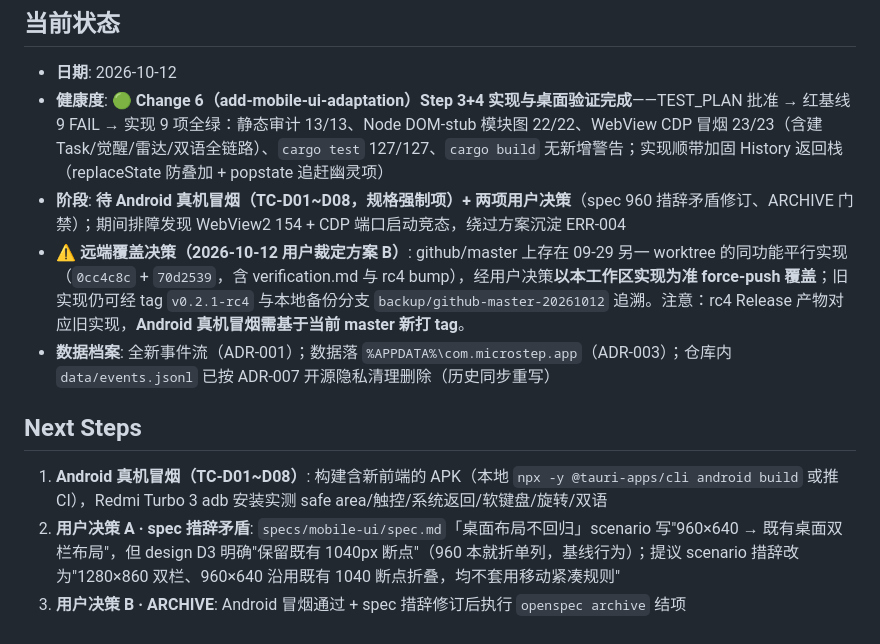
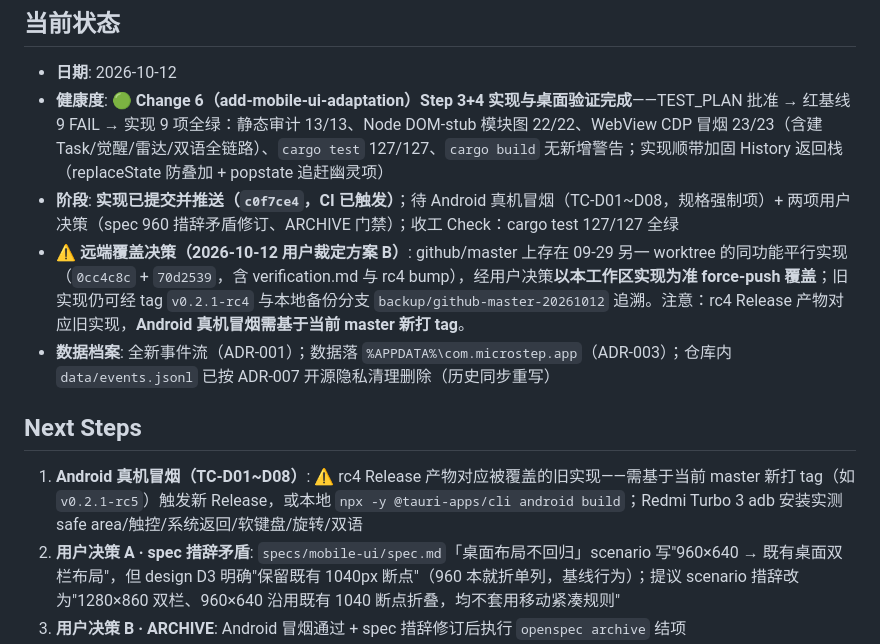
Before and after one commit to bloodcolding/MicroStep, a Markdown page: docs/harness/PROGRESS.md, the part around the change. GitHub-like rendering.

Commit message:
docs(progress): 下班收工——Check 127/127 全绿，Android 冒烟待新 tag

```diff
--- a/docs/harness/PROGRESS.md
+++ b/docs/harness/PROGRESS.md
@@ -9,13 +9,13 @@
 
 - **日期**: 2026-10-12
 - **健康度**: 🟢 **Change 6（add-mobile-ui-adaptation）Step 3+4 实现与桌面验证完成**——TEST_PLAN 批准 → 红基线 9 FAIL → 实现 9 项全绿：静态审计 13/13、Node DOM-stub 模块图 22/22、WebView CDP 冒烟 23/23（含建 Task/觉醒/雷达/双语全链路）、`cargo test` 127/127、`cargo build` 无新增警告；实现顺带加固 History 返回栈（replaceState 防叠加 + popstate 追赶幽灵项）
-- **阶段**: **待 Android 真机冒烟（TC-D01~D08，规格强制项）+ 两项用户决策**（spec 960 措辞矛盾修订、ARCHIVE 门禁）；期间排障发现 WebView2 154 + CDP 端口启动竞态，绕过方案沉淀 ERR-004
+- **阶段**: **实现已提交并推送（`c0f7ce4`，CI 已触发）**；待 Android 真机冒烟（TC-D01~D08，规格强制项）+ 两项用户决策（spec 960 措辞矛盾修订、ARCHIVE 门禁）；收工 Check：cargo test 127/127 全绿
 - **⚠️ 远端覆盖决策（2026-10-12 用户裁定方案 B）**: github/master 上存在 09-29 另一 worktree 的同功能平行实现（`0cc4c8c` + `70d2539`，含 verification.md 与 rc4 bump），经用户决策**以本工作区实现为准 force-push 覆盖**；旧实现仍可经 tag `v0.2.1-rc4` 与本地备份分支 `backup/github-master-20261012` 追溯。注意：rc4 Release 产物对应旧实现，**Android 真机冒烟需基于当前 master 新打 tag**。
 - **数据档案**: 全新事件流（ADR-001）；数据落 `%APPDATA%\com.microstep.app`（ADR-003）；仓库内 `data/events.jsonl` 已按 ADR-007 开源隐私清理删除（历史同步重写）
 
 ## Next Steps
 
-1. **Android 真机冒烟（TC-D01~D08）**: 构建含新前端的 APK（本地 `npx -y @tauri-apps/cli android build` 或推 CI），Redmi Turbo 3 adb 安装实测 safe area/触控/系统返回/软键盘/旋转/双语
+1. **Android 真机冒烟（TC-D01~D08）**: ⚠️ rc4 Release 产物对应被覆盖的旧实现——需基于当前 master 新打 tag（如 `v0.2.1-rc5`）触发新 Release，或本地 `npx -y @tauri-apps/cli android build`；Redmi Turbo 3 adb 安装实测 safe area/触控/系统返回/软键盘/旋转/双语
 2. **用户决策 A · spec 措辞矛盾**: `specs/mobile-ui/spec.md`「桌面布局不回归」scenario 写"960×640 → 既有桌面双栏布局"，但 design D3 明确"保留既有 1040px 断点"（960 本就折单列，基线行为）；提议 scenario 措辞改为"1280×860 双栏、960×640 沿用既有 1040 断点折叠，均不套用移动紧凑规则"
 3. **用户决策 B · ARCHIVE**: Android 冒烟通过 + spec 措辞修订后执行 `openspec archive` 结项
 4. **产物冒烟（TC-R01~R08 收口，原有计划）**: 下一版（v0.2.1 正式或 rc4）五类产物 + SHA256；Windows 本机 / iOS 爱思自签
```
